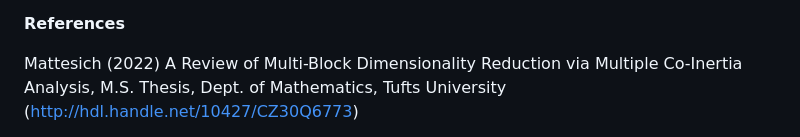
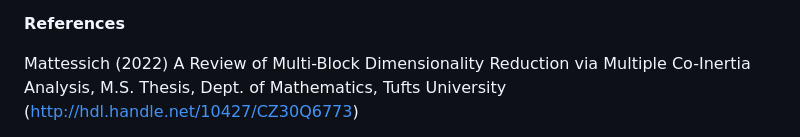
Before and after one commit to Muunraker/nipalsMCIA, a Markdown page: README.md, the part around the change. Rendered like a GitHub page.

```diff
--- a/README.md
+++ b/README.md
@@ -24,7 +24,7 @@ Features include:
 
 **References**
 
-Mattesich (2022) A Review of Multi-Block Dimensionality Reduction via
+Mattessich (2022) A Review of Multi-Block Dimensionality Reduction via
 Multiple Co-Inertia Analysis, M.S. Thesis, Dept. of Mathematics, Tufts
 University (<http://hdl.handle.net/10427/CZ30Q6773>)
 
```
